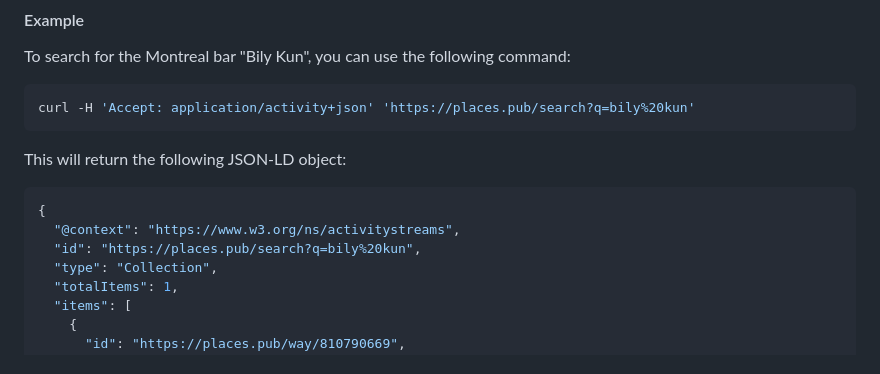
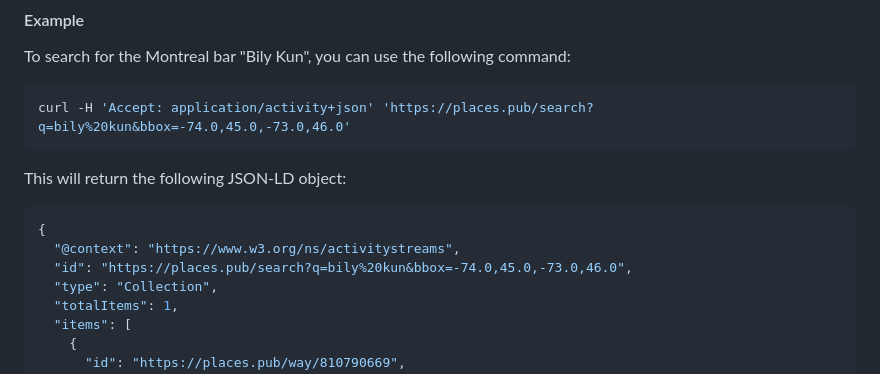
Before and after one commit to social-web-foundation/places.pub, a Markdown page: README.md, the part around the change. Rendered like a GitHub page.

Commit message:
doc: add bbox for search

````diff
--- a/README.md
+++ b/README.md
@@ -254,7 +254,7 @@ The API returns an Activity Streams 2.0 `Collection` object with the following p
 To search for the Montreal bar "Bily Kun", you can use the following command:
 
 ```bash
-curl -H 'Accept: application/activity+json' 'https://places.pub/search?q=bily%20kun'
+curl -H 'Accept: application/activity+json' 'https://places.pub/search?q=bily%20kun&bbox=-74.0,45.0,-73.0,46.0'
 ```
 
 This will return the following JSON-LD object:
@@ -262,7 +262,7 @@ This will return the following JSON-LD object:
 ```json
 {
   "@context": "https://www.w3.org/ns/activitystreams",
-  "id": "https://places.pub/search?q=bily%20kun",
+  "id": "https://places.pub/search?q=bily%20kun&bbox=-74.0,45.0,-73.0,46.0",
   "type": "Collection",
   "totalItems": 1,
   "items": [
````
